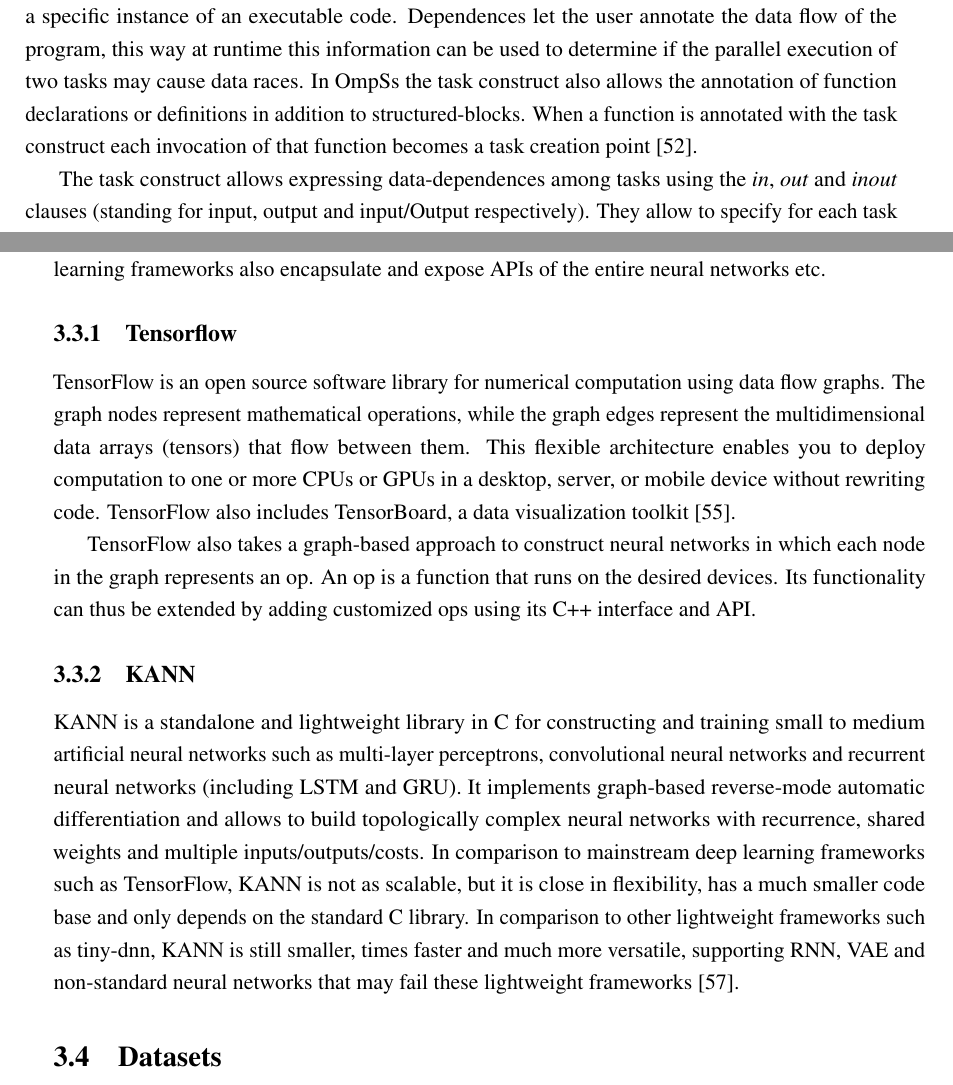
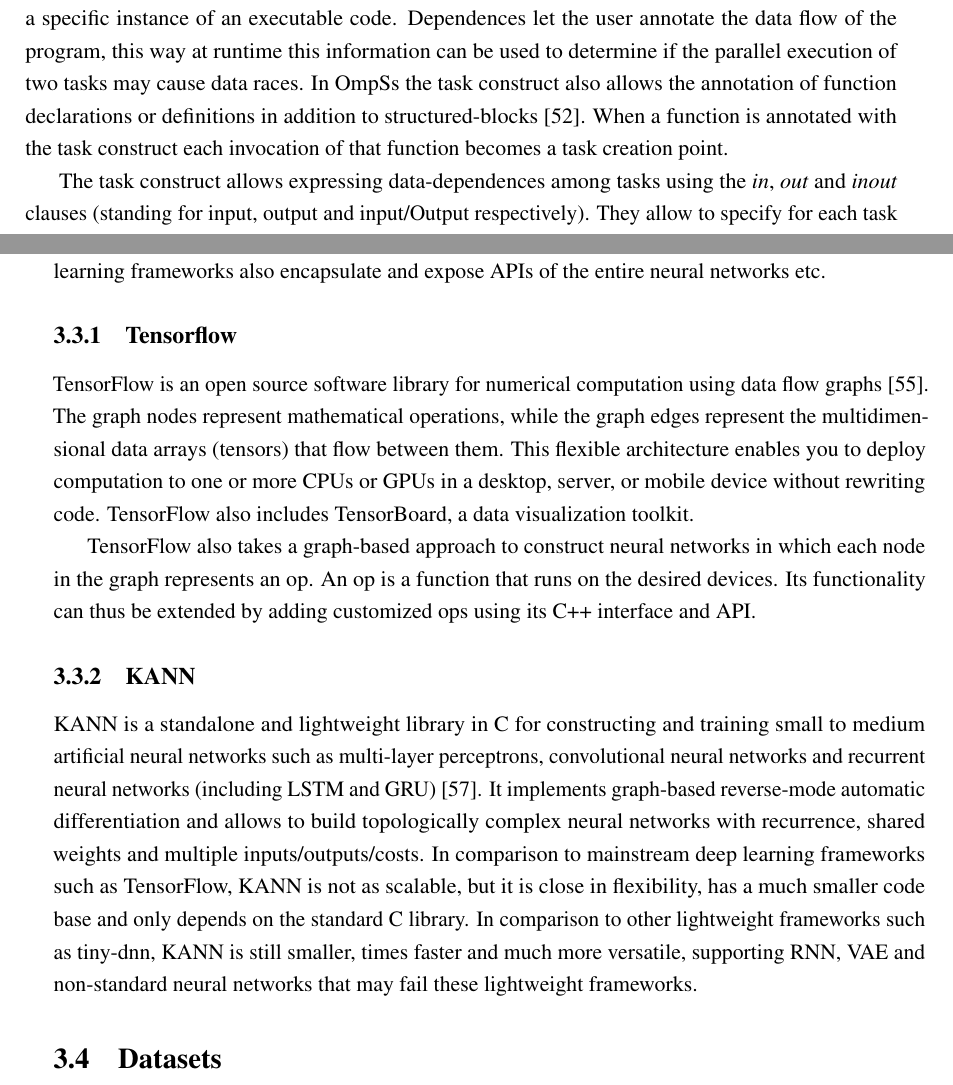
Before and after one commit to zhuangsc/PhD-thesis, a LaTeX thesis (thesis.tex, which reads methodology/methodology.tex): two parts of pages 26 and 27 of 100, joined at a grey line, cut so that both start at the same text. Compiled offline with pdfLaTeX.

Commit message:
draft #1

```diff
--- a/methodology/methodology.tex
+++ b/methodology/methodology.tex
@@ -55,11 +55,10 @@
 which represents a specific instance of an executable code. Dependences let the
 user annotate the data flow of the program, this way at runtime this information
 can be used to determine if the parallel execution of two tasks may cause data
-races.
-In OmpSs the task construct also allows the annotation of function declarations
-or definitions in addition to structured-blocks. When a function is annotated
-with the task construct each invocation of that function becomes a task creation
-point~\cite{Bueno13}.
+races. In OmpSs the task construct also allows the annotation of function
+declarations or definitions in addition to structured-blocks~\cite{Bueno13}.
+When a function is annotated with the task construct each invocation of that
+function becomes a task creation point.
 
 The task construct allows expressing data-dependences among tasks using the
 \textit{in}, \textit{out} and \textit{inout} clauses (standing for input, output
@@ -97,12 +96,12 @@
 
 \subsection{Tensorflow}
 TensorFlow is an open source software library for numerical computation using
-data flow graphs. The graph nodes represent mathematical operations, while the
-graph edges represent the multidimensional data arrays (tensors) that flow
-between them.  This flexible architecture enables you to deploy computation to
-one or more CPUs or GPUs in a desktop, server, or mobile device without
-rewriting code. TensorFlow also includes TensorBoard, a data visualization
-toolkit~\cite{tensorflow}.
+data flow graphs~\cite{tensorflow}. The graph nodes represent mathematical
+operations, while the graph edges represent the multidimensional data arrays
+(tensors) that flow between them.  This flexible architecture enables you to
+deploy computation to one or more CPUs or GPUs in a desktop, server, or mobile
+device without rewriting code. TensorFlow also includes TensorBoard, a data
+visualization toolkit.
 
 TensorFlow also takes a graph-based approach to construct neural networks in
 which each node in the graph represents an op. An op is a function that runs on
@@ -114,15 +113,15 @@
 KANN is a standalone and lightweight library in C for constructing and training
 small to medium artificial neural networks such as multi-layer perceptrons,
 convolutional neural networks and recurrent neural networks (including LSTM and
-GRU).  It implements graph-based reverse-mode automatic differentiation and
-allows to build topologically complex neural networks with recurrence, shared
-weights and multiple inputs/outputs/costs. In comparison to mainstream deep
-learning frameworks such as TensorFlow, KANN is not as scalable, but it is close
-in flexibility, has a much smaller code base and only depends on the standard C
-library. In comparison to other lightweight frameworks such as tiny-dnn, KANN is
-still smaller, times faster and much more versatile, supporting RNN, VAE and
-non-standard neural networks that may fail these lightweight
-frameworks~\cite{kann}.
+GRU)~\cite{kann}. It implements graph-based reverse-mode automatic
+differentiation and allows to build topologically complex neural networks with
+recurrence, shared weights and multiple inputs/outputs/costs. In comparison to
+mainstream deep learning frameworks such as TensorFlow, KANN is not as scalable,
+but it is close in flexibility, has a much smaller code base and only depends on
+the standard C library. In comparison to other lightweight frameworks such as
+tiny-dnn, KANN is still smaller, times faster and much more versatile,
+supporting RNN, VAE and non-standard neural networks that may fail these
+lightweight frameworks.
 
 \section{Datasets}
 \subsection{SuiteSparse Matrix Collection}
```
